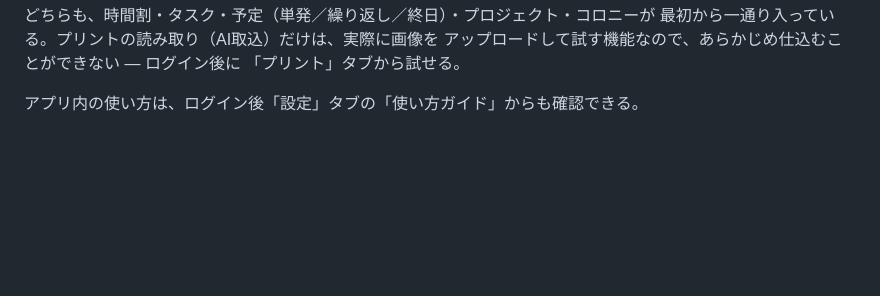
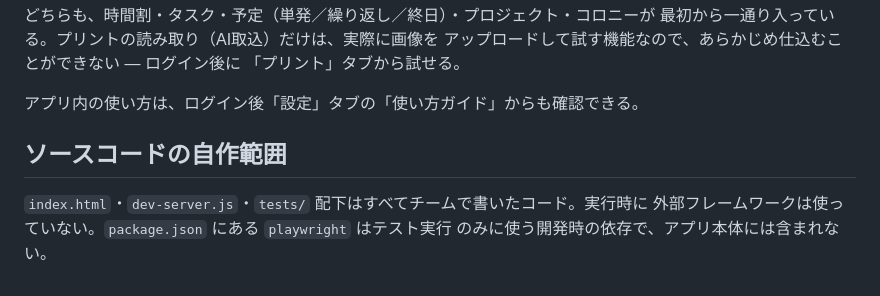
Before and after one commit to gcs-coding-team/front-tarikihonganncalendar, a Markdown page: README.md, the part around the change. Drawn GitHub-style; blank space fills up the shorter version.

Commit message:
READMEにソースコードの自作範囲を明記する
コンテスト提出のソースコード審査向けに、本人記述のファイルと外部依存
（devDependencies の playwright）の境界がわかるようにした。

```diff
--- a/README.md
+++ b/README.md
@@ -109,3 +109,9 @@ npm run test:server   # API を立ててから（27 + 37項目）
 「プリント」タブから試せる。
 
 アプリ内の使い方は、ログイン後「設定」タブの「使い方ガイド」からも確認できる。
+
+## ソースコードの自作範囲
+
+`index.html`・`dev-server.js`・`tests/` 配下はすべてチームで書いたコード。実行時に
+外部フレームワークは使っていない。`package.json` にある `playwright` はテスト実行
+のみに使う開発時の依存で、アプリ本体には含まれない。
```
